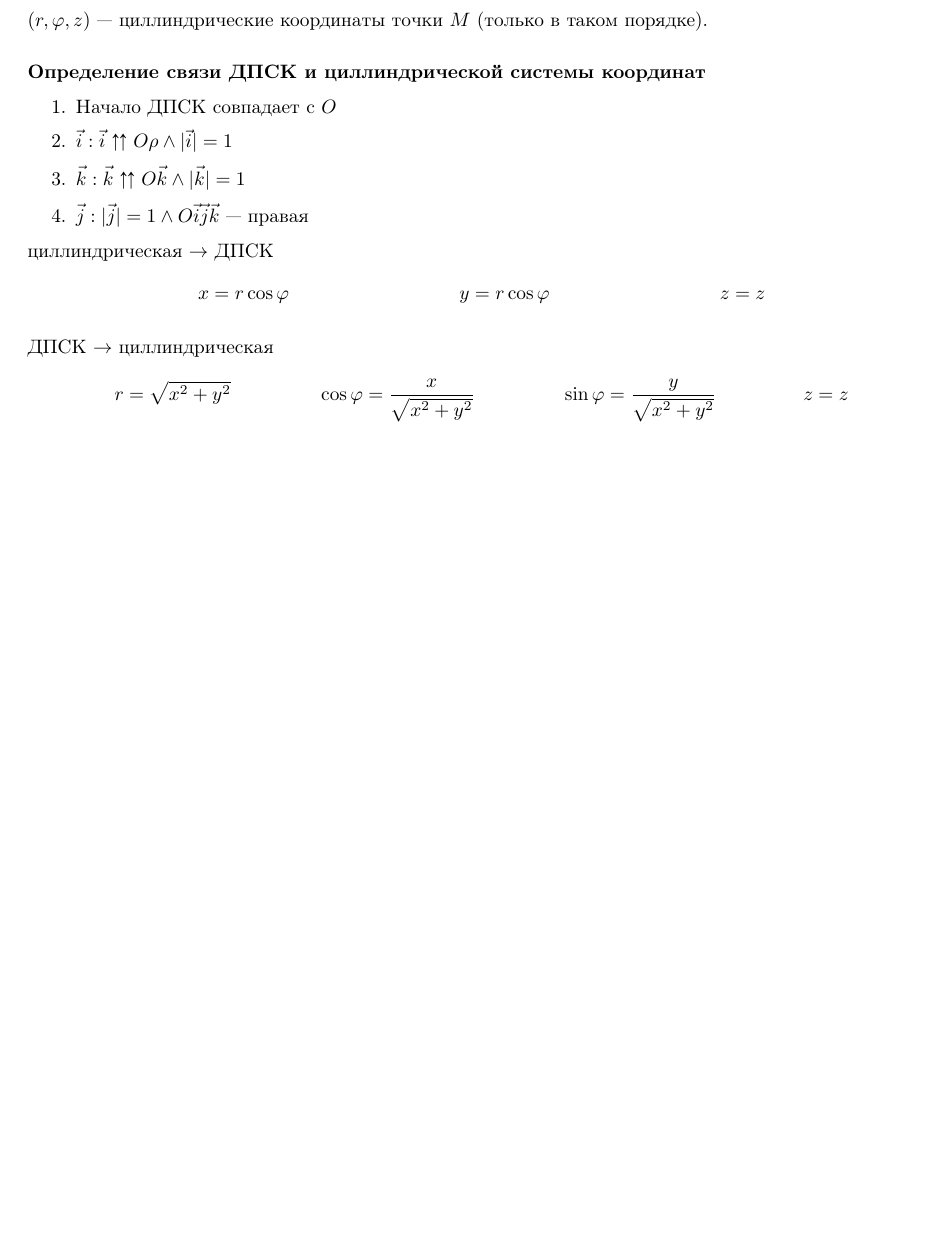
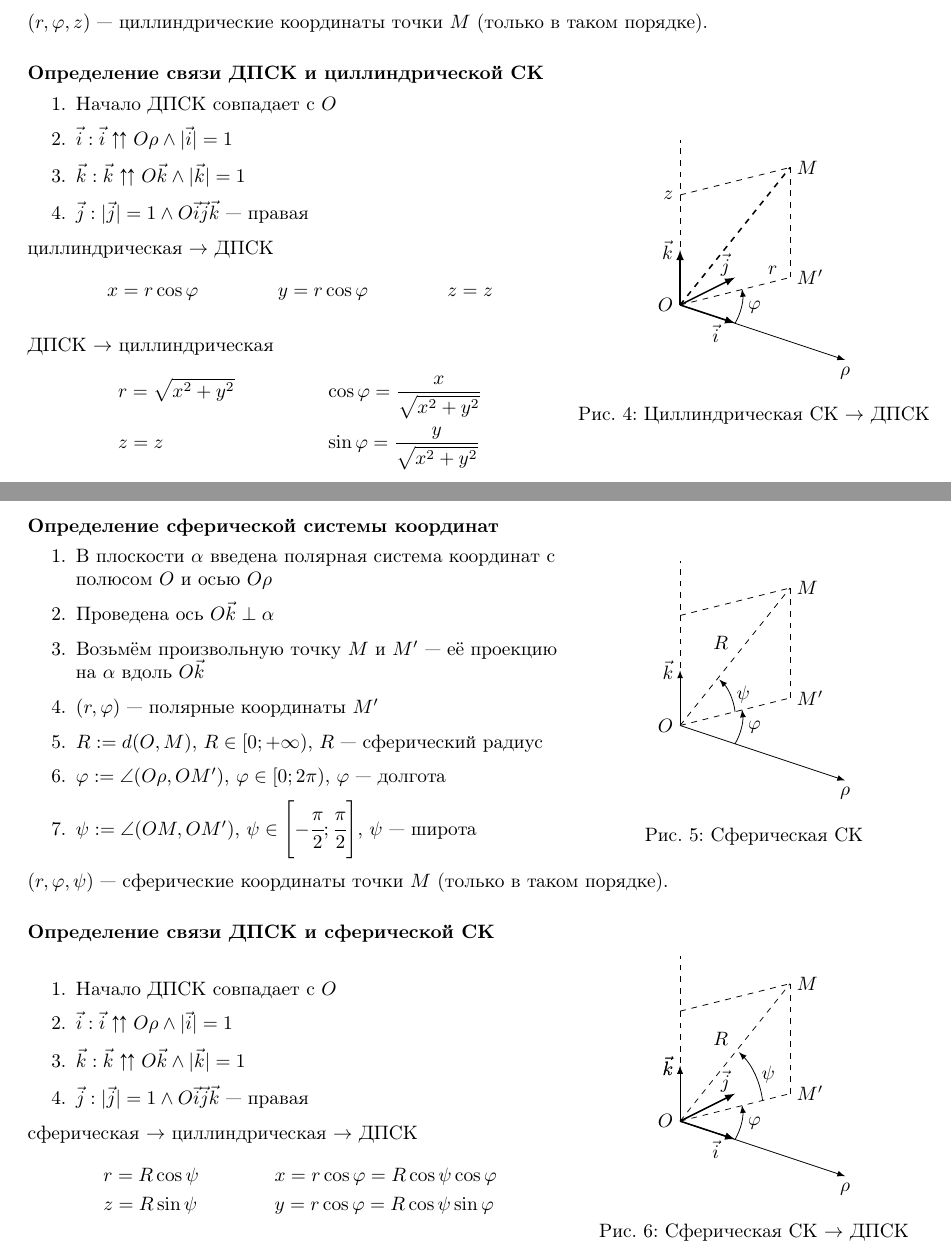
Before and after one commit to maksimil/session22, a LaTeX document (src/geometry/9.tex): part of page 2 of 2 before the commit and two parts of pages 2 and 3 of 3 after it, the two joined at a grey line, cut so that both start at the same text, the shorter picture padded with empty space. Compiled offline with pdfLaTeX.

Commit message:
add geom/9

```diff
--- a/src/geometry/9.tex
+++ b/src/geometry/9.tex
@@ -100,8 +118,11 @@
+	\captionof{figure}{Циллиндрическая СК}
+\end{minipage}
 
 $(r,\varphi,z)$ --- циллиндрические координаты точки $M$ (только в таком порядке).
 
-\define{связи ДПСК и циллиндрической системы координат}
+\define{связи ДПСК и циллиндрической СК}
 
+\begin{minipage}{0.6\linewidth}
 	\begin{enumerate}
 		\item{}Начало ДПСК совпадает с $O$
 		\item{}$\vec{i}:\vec{i}\upuparrows O\rho\land|\vec{i}|=1$
@@ -114,10 +135,105 @@ $(r,\varphi,z)$ --- циллиндрические координаты точк
 		 & x=r\cos\varphi &  & y=r\cos\varphi &  & z=z
 	\end{align*}
 
-
 	ДПСК $\to$ циллиндрическая
 	\begin{align*}
-	 & r=\sqrt{x^{2}+y^{2}} &  & \cos\varphi=\frac{x}{\sqrt{x^{2}+y^{2}}} &  & \sin\varphi=\frac{y}{\sqrt{x^{2}+y^{2}}} &  & z=z
+		 & r=\sqrt{x^{2}+y^{2}} &  & \cos\varphi=\frac{x}{\sqrt{x^{2}+y^{2}}} \\
+		 & z=z                  &  & \sin\varphi=\frac{y}{\sqrt{x^{2}+y^{2}}}
 	\end{align*}
+\end{minipage}%
+\begin{minipage}{0.4\linewidth}
+	\centering
+	\begin{tikzpicture}
+		\filldraw (0,0) node[anchor=east] {$O$};
+		\filldraw (2,0.5) node[anchor=west] {$M'$};
+		\filldraw (2,2.5) node[anchor=west] {$M$};
+		\filldraw (0,2) node[anchor=east] {$z$};
+		\draw [-latex] (0,0)--(3,-1) node[below] {$\rho$};
+		\draw [-latex, thick] (0,0)--(0,1) node[left] {$\vec{k}$};
+		\draw [dashed] (0,0)--(0,3);
+		\draw [dashed, thick] (0,0)--(2,2.5);
+		\draw [dashed] (0,0)--(2,0.5) node[above left=-0.2em, xshift=-0.5em] {$r$};
+		\draw [dashed] (2,0.5)--(2,2.5);
+		\draw [dashed] (0,2)--(2,2.5);
+		\draw [-latex] (1,-0.333) arc (-30:7:1) node[midway, right] {$\varphi$};
+		\draw [-latex, thick] (0,0)--(1,-0.33) node[below, xshift=-1em, yshift=0.3em] {$\vec{i}$};
+		\draw [-latex, thick] (0,0)--(1, 0.5) node[above, xshift=-0.5em, yshift=-0.3em] {$\vec{j}$};
+	\end{tikzpicture}
+	\captionof{figure}{Циллиндрическая СК $\to$ ДПСК}
+\end{minipage}
+
+\pagebreak
+
+\define{сферической системы координат}
+
+\begin{minipage}{0.6\linewidth}
+	\begin{enumerate}
+		\item{}В плоскости $\alpha$ введена полярная система координат с полюсом $O$ и осью $O\rho$
+		\item{}Проведена ось $O\vec{k}\perp\alpha$
+		\item{}Возьмём произвольную точку $M$ и $M'$ --- её проекцию на $\alpha$ вдоль $O\vec{k}$
+		\item{}$(r,\varphi)$ --- полярные координаты $M'$
+		\item{}$R:=d(O,M)$, $R\in[0;+\infty)$, $R$ --- сферический радиус
+		\item{}$\varphi:=\angle(O\rho, OM')$, $\varphi\in[0;2\pi)$, $\varphi$ --- долгота
+		\item{}$\psi:=\angle(OM,OM')$, $\psi\in\left[-\cfrac{\pi}{2};\cfrac{\pi}{2}\right]$, $\psi$ --- широта
+	\end{enumerate}
+\end{minipage}%
+\begin{minipage}{0.4\linewidth}
+	\centering
+	\begin{tikzpicture}
+		\filldraw (0,0) node[anchor=east] {$O$};
+		\filldraw (2,0.5) node[anchor=west] {$M'$};
+		\filldraw (2,2.5) node[anchor=west] {$M$};
+		\draw [-latex] (0,0)--(3,-1) node[below] {$\rho$};
+		\draw [-latex] (0,0)--(0,1) node[left] {$\vec{k}$};
+		\draw [dashed] (0,0)--(0,3);
+		\draw [dashed] (0,0)--(2,2.5) node[midway, above left] {$R$};
+		\draw [dashed] (0,0)--(2,0.5);
+		\draw [dashed] (2,0.5)--(2,2.5);
+		\draw [dashed] (0,2)--(2,2.5);
+		\draw [-latex] (1,-0.333) arc (-30:7:1) node[midway, right] {$\varphi$};
+		\draw [-latex] (1,0.25) arc (7:45:1) node[midway, right] {$\psi$};
+	\end{tikzpicture}
+	\captionof{figure}{Сферическая СК}
+\end{minipage}
+
+$(r,\varphi,\psi)$ --- сферические координаты точки $M$ (только в таком порядке).
+
+\define{связи ДПСК и сферической СК}
+
+\begin{minipage}{0.6\linewidth}
+	\begin{enumerate}
+		\item{}Начало ДПСК совпадает с $O$
+		\item{}$\vec{i}:\vec{i}\upuparrows O\rho\land|\vec{i}|=1$
+		\item{}$\vec{k}:\vec{k}\upuparrows O\vec{k}\land|\vec{k}|=1$
+		\item{}$\vec{j}:|\vec{j}|=1\land O\vec{i}\vec{j}\vec{k}\text{ --- правая}$
+	\end{enumerate}
+
+	сферическая $\to$ циллиндрическая $\to$ ДПСК
+	\begin{align*}
+		 & r=R\cos\psi &  & x=r\cos\varphi=R\cos\psi\cos\varphi \\
+		 & z=R\sin\psi &  & y=r\cos\varphi=R\cos\psi\sin\varphi
+	\end{align*}
+\end{minipage}%
+\begin{minipage}{0.4\linewidth}
+	\centering
+	\begin{tikzpicture}
+		\filldraw (0,0) node[anchor=east] {$O$};
+		\filldraw (2,0.5) node[anchor=west] {$M'$};
+		\filldraw (2,2.5) node[anchor=west] {$M$};
+		\draw [-latex] (0,0)--(3,-1) node[below] {$\rho$};
+		\draw [-latex] (0,0)--(0,1) node[left] {$\vec{k}$};
+		\draw [dashed] (0,0)--(0,3);
+		\draw [dashed] (0,0)--(2,2.5) node[midway, above left] {$R$};
+		\draw [dashed] (0,0)--(2,0.5);
+		\draw [dashed] (2,0.5)--(2,2.5);
+		\draw [dashed] (0,2)--(2,2.5);
+		\draw [-latex] (1,-0.333) arc (-30:7:1) node[midway, right] {$\varphi$};
+		\draw [-latex] (1.5,0.375) arc (7:45:1.5) node[midway, right] {$\psi$};
+		\draw [-latex, thick] (0,0)--(1,-0.33) node[below, xshift=-1em, yshift=0.3em] {$\vec{i}$};
+		\draw [-latex, thick] (0,0)--(1, 0.5) node[above, xshift=-0.5em, yshift=-0.3em] {$\vec{j}$};
+		\draw [-latex] (0,0)--(0,1) node[left] {$\vec{k}$};
+	\end{tikzpicture}
+	\captionof{figure}{Сферическая СК $\to$ ДПСК}
+\end{minipage}
 
 \end{document}
```
Also changed, not shown: src/geometry/9.tex (20 more changed lines). Lines whose indentation alone changed are shown as unchanged.
